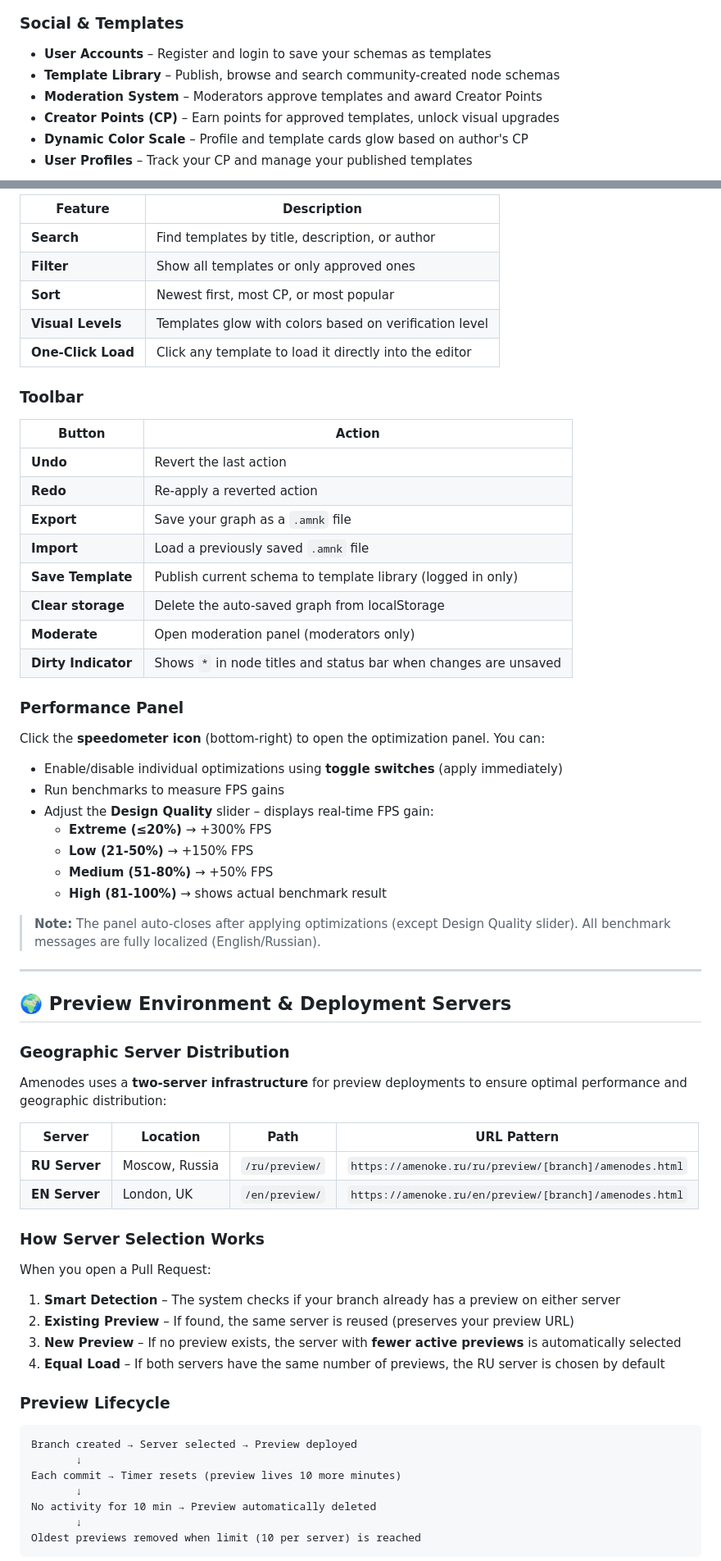
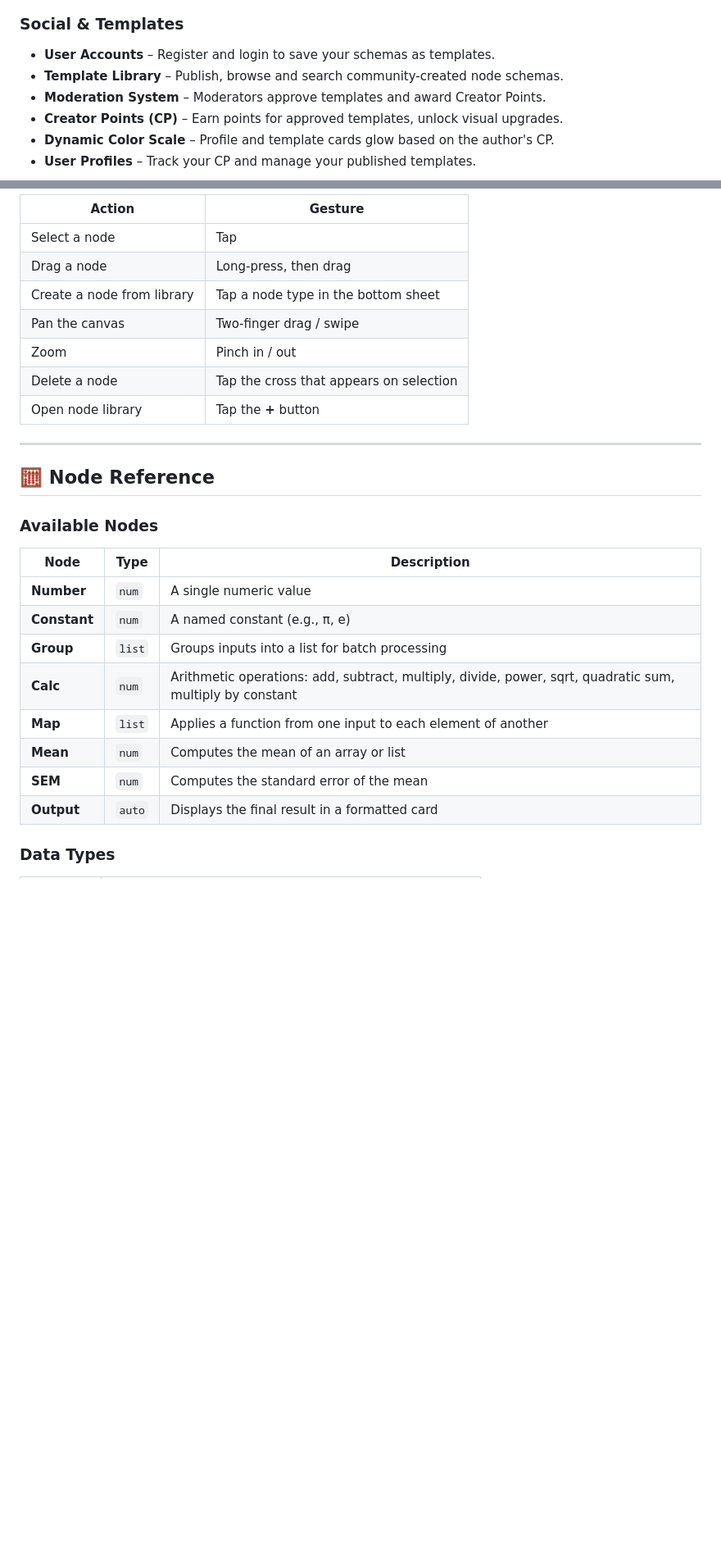
Before and after one commit to inzexg-coder/Amenodes, a Markdown page: README.md, 2 parts joined by grey strips. Shown at 82% size. Rendered like a GitHub page; blank space fills up the shorter version.

Commit message:
Rewrite README in Markdown (English)

````diff
--- a/README.md
+++ b/README.md
@@ -39,10 +29,10 @@
 
 ### Social & Templates
 
-- **User Accounts** – Register and login to save your schemas as templates
-- **Template Library** – Publish, browse and search community-created node schemas
-- **Moderation System** – Moderators approve templates and award Creator Points
-- **Creator Points (CP)** – Earn points for approved templates, unlock visual upgrades
-- **Dynamic Color Scale** – Profile and template cards glow based on author's CP
-- **User Profiles** – Track your CP and manage your published templates
+- **User Accounts** – Register and login to save your schemas as templates.
+- **Template Library** – Publish, browse and search community-created node schemas.
+- **Moderation System** – Moderators approve templates and award Creator Points.
+- **Creator Points (CP)** – Earn points for approved templates, unlock visual upgrades.
+- **Dynamic Color Scale** – Profile and template cards glow based on the author's CP.
+- **User Profiles** – Track your CP and manage your published templates.
 
@@ -118,69 +105,30 @@ Click the **+** button in the toolbar or right-click on an existing node's handl
 
-| Feature | Description |
-|---------|-------------|
-| **Search** | Find templates by title, description, or author |
-| **Filter** | Show all templates or only approved ones |
-| **Sort** | Newest first, most CP, or most popular |
-| **Visual Levels** | Templates glow with colors based on verification level |
-| **One-Click Load** | Click any template to load it directly into the editor |
-
-### Toolbar
-
-| Button | Action |
-|--------|--------|
-| **Undo** | Revert the last action |
-| **Redo** | Re-apply a reverted action |
-| **Export** | Save your graph as a `.amnk` file |
-| **Import** | Load a previously saved `.amnk` file |
-| **Save Template** | Publish current schema to template library (logged in only) |
-| **Clear storage** | Delete the auto-saved graph from localStorage |
-| **Moderate** | Open moderation panel (moderators only) |
-| **Dirty Indicator** | Shows `*` in node titles and status bar when changes are unsaved |
-
-### Performance Panel
-
-Click the **speedometer icon** (bottom-right) to open the optimization panel. You can:
-- Enable/disable individual optimizations using **toggle switches** (apply immediately)
-- Run benchmarks to measure FPS gains
-- Adjust the **Design Quality** slider – displays real-time FPS gain:
-  - **Extreme (≤20%)** → +300% FPS
-  - **Low (21-50%)** → +150% FPS
-  - **Medium (51-80%)** → +50% FPS
-  - **High (81-100%)** → shows actual benchmark result
-
-> **Note:** The panel auto-closes after applying optimizations (except Design Quality slider). All benchmark messages are fully localized (English/Russian).
+| Action | Gesture |
+|--------|---------|
+| Select a node | Tap |
+| Drag a node | Long-press, then drag |
+| Create a node from library | Tap a node type in the bottom sheet |
+| Pan the canvas | Two-finger drag / swipe |
+| Zoom | Pinch in / out |
+| Delete a node | Tap the cross that appears on selection |
+| Open node library | Tap the **+** button |
 
 ---
 
-## 🌍 Preview Environment & Deployment Servers
+## 🧮 Node Reference
 
-### Geographic Server Distribution
+### Available Nodes
 
-Amenodes uses a **two-server infrastructure** for preview deployments to ensure optimal performance and geographic distribution:
+| Node | Type | Description |
+|------|------|-------------|
+| **Number** | `num` | A single numeric value |
+| **Constant** | `num` | A named constant (e.g., π, e) |
+| **Group** | `list` | Groups inputs into a list for batch processing |
+| **Calc** | `num` | Arithmetic operations: add, subtract, multiply, divide, power, sqrt, quadratic sum, multiply by constant |
+| **Map** | `list` | Applies a function from one input to each element of another |
+| **Mean** | `num` | Computes the mean of an array or list |
+| **SEM** | `num` | Computes the standard error of the mean |
+| **Output** | `auto` | Displays the final result in a formatted card |
 
-| Server | Location | Path | URL Pattern |
-|--------|----------|------|-------------|
-| **RU Server** | Moscow, Russia | `/ru/preview/` | `https://amenoke.ru/ru/preview/[branch]/amenodes.html` |
-| **EN Server** | London, UK | `/en/preview/` | `https://amenoke.ru/en/preview/[branch]/amenodes.html` |
+### Data Types
 
-### How Server Selection Works
-
-When you open a Pull Request:
-
-1. **Smart Detection** – The system checks if your branch already has a preview on either server
-2. **Existing Preview** – If found, the same server is reused (preserves your preview URL)
-3. **New Preview** – If no preview exists, the server with **fewer active previews** is automatically selected
-4. **Equal Load** – If both servers have the same number of previews, the RU server is chosen by default
-
-### Preview Lifecycle
-
-```
-Branch created → Server selected → Preview deployed
-       ↓
-Each commit → Timer resets (preview lives 10 more minutes)
-       ↓
-No activity for 10 min → Preview automatically deleted
-       ↓
-Oldest previews removed when limit (10 per server) is reached
-```
-
````
Also changed, not shown: other parts of README.md (+149 -232 lines).
